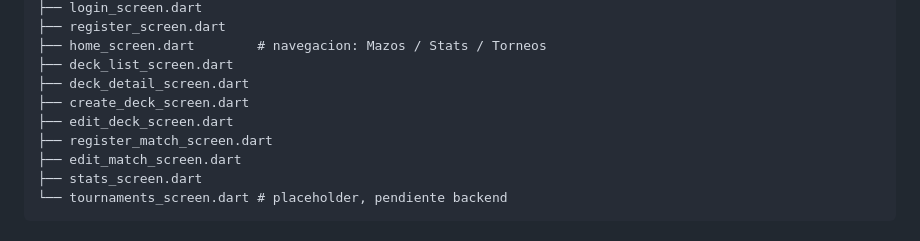
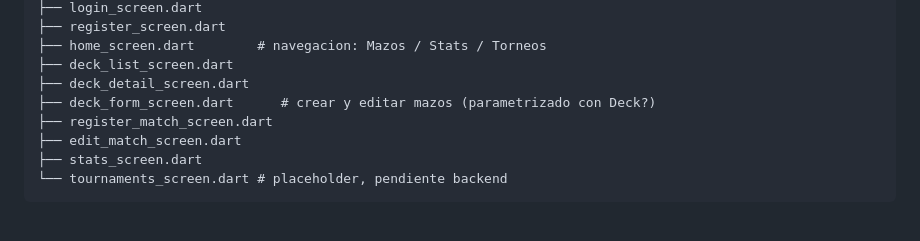
Before and after one commit to Ayme-99/deck-tracker-app, a Markdown page: README.md, the part around the change. GitHub-like rendering.

Commit message:
Actualizar README: unificacion de DeckFormScreen

```diff
--- a/README.md
+++ b/README.md
@@ -37,8 +37,7 @@ lib/
 ├── home_screen.dart        # navegacion: Mazos / Stats / Torneos
 ├── deck_list_screen.dart
 ├── deck_detail_screen.dart
-├── create_deck_screen.dart
-├── edit_deck_screen.dart
+├── deck_form_screen.dart      # crear y editar mazos (parametrizado con Deck?)
 ├── register_match_screen.dart
 ├── edit_match_screen.dart
 ├── stats_screen.dart
```
